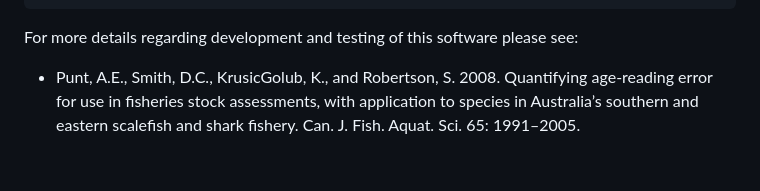
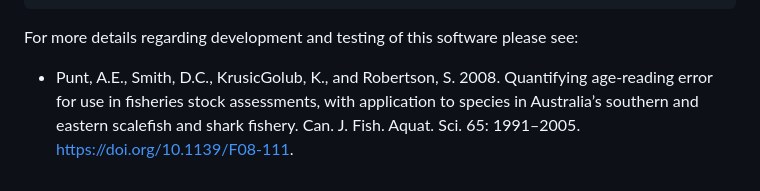
Before and after one commit to pfmc-assessments/AgeingError, a Markdown page: README.md, the part around the change. Drawn GitHub-style.

Commit message:
Update README.md to include link to Punt et al. (2008)

````diff
--- a/README.md
+++ b/README.md
@@ -90,4 +90,4 @@ library(nwfscAgeingError)
 ```
 
 For more details regarding development and testing of this software please see:
-* Punt, A.E., Smith, D.C., KrusicGolub, K., and Robertson, S. 2008. Quantifying age-reading error for use in fisheries stock assessments, with application to species in Australia’s southern and eastern scalefish and shark fishery. Can. J. Fish. Aquat. Sci. 65: 1991–2005.
+* Punt, A.E., Smith, D.C., KrusicGolub, K., and Robertson, S. 2008. Quantifying age-reading error for use in fisheries stock assessments, with application to species in Australia’s southern and eastern scalefish and shark fishery. Can. J. Fish. Aquat. Sci. 65: 1991–2005. https://doi.org/10.1139/F08-111.
````
